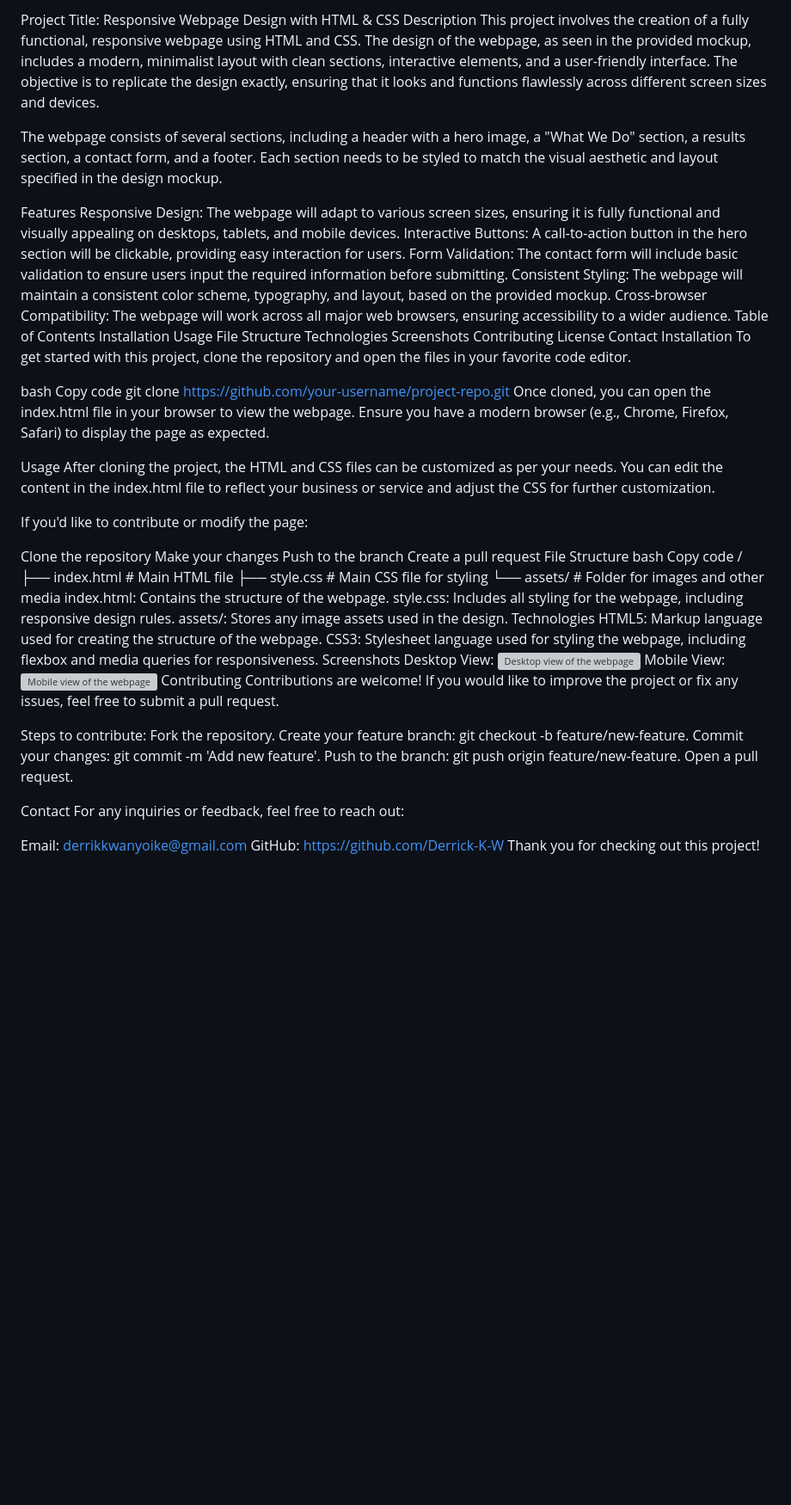
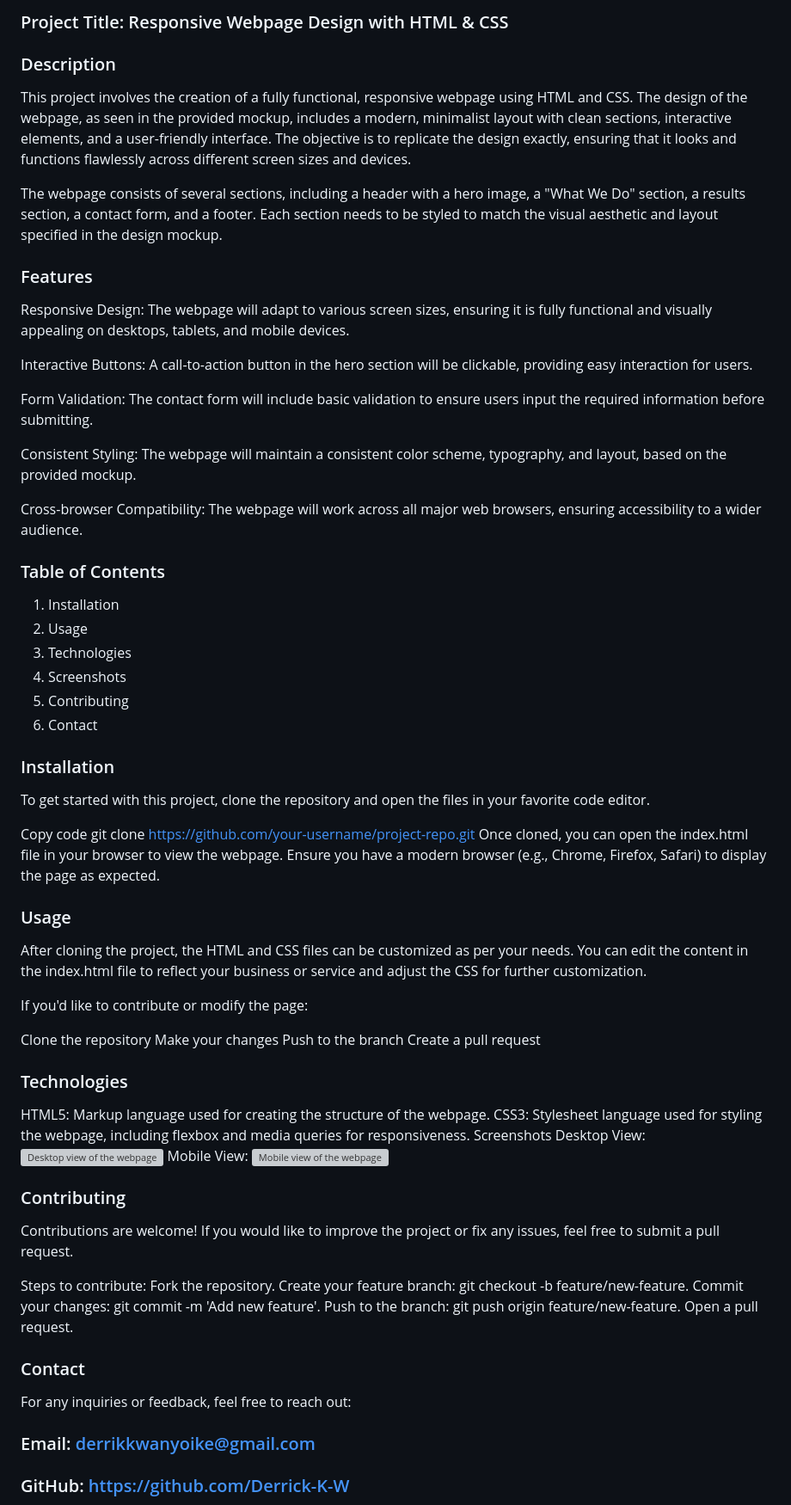
Before and after one commit to Derrick-K-W/My_First_Portfolio, a Markdown page: headphones/README.md, the part around the change. Shown at 86% size. Drawn GitHub-style; blank space fills up the shorter version; grey boxes are pictures that could not be loaded.

```diff
--- a/headphones/README.md
+++ b/headphones/README.md
@@ -1,33 +1,39 @@
-Project Title: Responsive Webpage Design with HTML & CSS
-Description
+### Project Title: Responsive Webpage Design with HTML & CSS
+
+### Description
 This project involves the creation of a fully functional, responsive webpage using HTML and CSS. The design of the webpage, as seen in the provided mockup, includes a modern, minimalist layout with clean sections, interactive elements, and a user-friendly interface. The objective is to replicate the design exactly, ensuring that it looks and functions flawlessly across different screen sizes and devices.
 
 The webpage consists of several sections, including a header with a hero image, a "What We Do" section, a results section, a contact form, and a footer. Each section needs to be styled to match the visual aesthetic and layout specified in the design mockup.
 
-Features
+### Features
+
 Responsive Design: The webpage will adapt to various screen sizes, ensuring it is fully functional and visually appealing on desktops, tablets, and mobile devices.
+
 Interactive Buttons: A call-to-action button in the hero section will be clickable, providing easy interaction for users.
+
 Form Validation: The contact form will include basic validation to ensure users input the required information before submitting.
+
 Consistent Styling: The webpage will maintain a consistent color scheme, typography, and layout, based on the provided mockup.
+
 Cross-browser Compatibility: The webpage will work across all major web browsers, ensuring accessibility to a wider audience.
-Table of Contents
-Installation
-Usage
-File Structure
-Technologies
-Screenshots
-Contributing
-License
-Contact
-Installation
+
+### Table of Contents
+
+1. Installation
+2. Usage
+3. Technologies
+4. Screenshots
+5. Contributing
+6. Contact
+
+### Installation
 To get started with this project, clone the repository and open the files in your favorite code editor.
 
-bash
 Copy code
 git clone https://github.com/your-username/project-repo.git
 Once cloned, you can open the index.html file in your browser to view the webpage. Ensure you have a modern browser (e.g., Chrome, Firefox, Safari) to display the page as expected.
 
-Usage
+### Usage
 After cloning the project, the HTML and CSS files can be customized as per your needs. You can edit the content in the index.html file to reflect your business or service and adjust the CSS for further customization.
 
 If you'd like to contribute or modify the page:
@@ -36,17 +42,8 @@ Clone the repository
 Make your changes
 Push to the branch
 Create a pull request
-File Structure
-bash
-Copy code
-/
-├── index.html    # Main HTML file
-├── style.css     # Main CSS file for styling
-└── assets/       # Folder for images and other media
-index.html: Contains the structure of the webpage.
-style.css: Includes all styling for the webpage, including responsive design rules.
-assets/: Stores any image assets used in the design.
-Technologies
+
+### Technologies
 HTML5: Markup language used for creating the structure of the webpage.
 CSS3: Stylesheet language used for styling the webpage, including flexbox and media queries for responsiveness.
 Screenshots
@@ -54,7 +51,9 @@ Desktop View:
 <img src="screenshots/desktop-view.png" alt="Desktop view of the webpage" width="400px">
 Mobile View:
 <img src="screenshots/mobile-view.png" alt="Mobile view of the webpage" width="200px">
-Contributing
+
+
+### Contributing
 Contributions are welcome! If you would like to improve the project or fix any issues, feel free to submit a pull request.
 
 Steps to contribute:
@@ -64,9 +63,11 @@ Commit your changes: git commit -m 'Add new feature'.
 Push to the branch: git push origin feature/new-feature.
 Open a pull request.
 
-Contact
+### Contact
 For any inquiries or feedback, feel free to reach out:
 
-Email: derrikkwanyoike@gmail.com
-GitHub: https://github.com/Derrick-K-W
+### Email: derrikkwanyoike@gmail.com
+### GitHub: https://github.com/Derrick-K-W
+
+
 Thank you for checking out this project!
```
